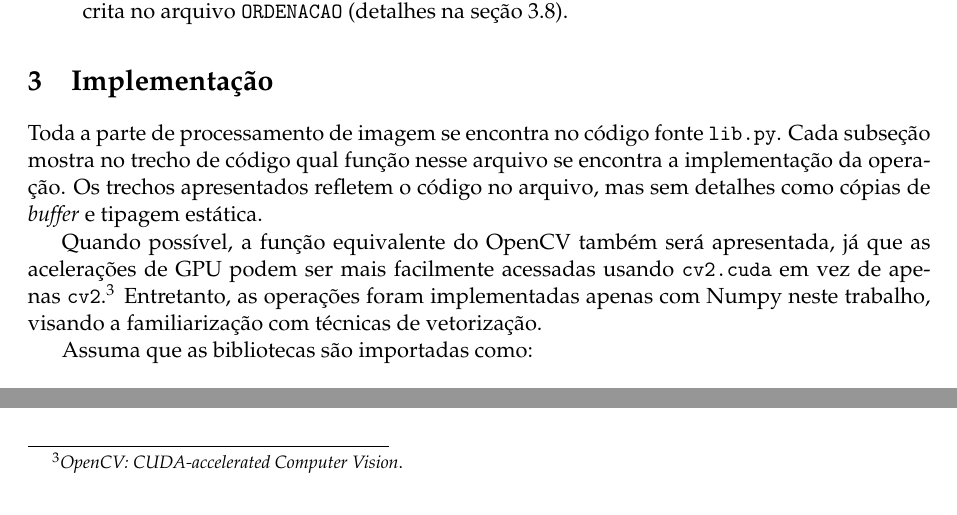
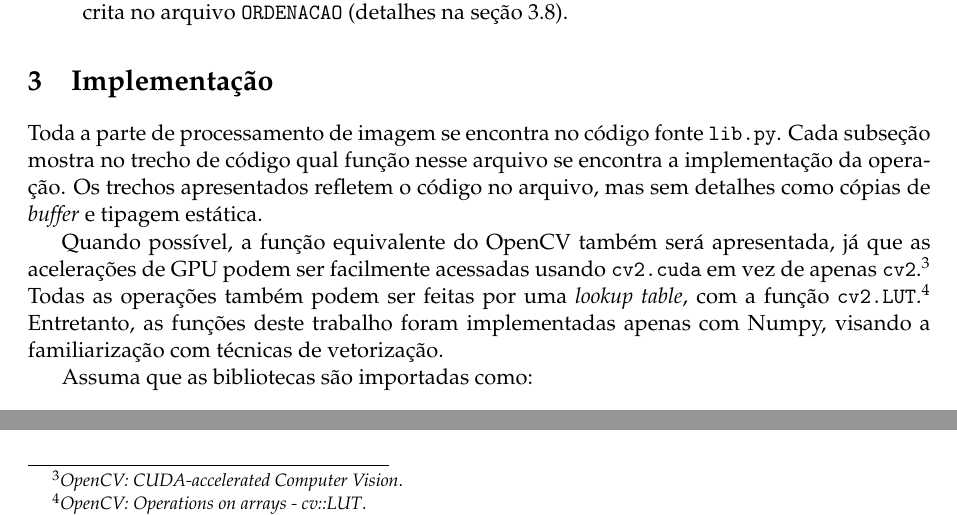
Before and after one commit to marmitar/MC920-Trabalho-0, a LaTeX problem sheet (relatorio/main.tex, which reads relatorio/impl.tex): two parts of page 3 of 7, joined at a grey line, cut so that both start at the same text. Compiled offline with pdfLaTeX.

Commit message:
OpenCV LUT

```diff
--- a/relatorio/impl.tex
+++ b/relatorio/impl.tex
@@ -2,7 +2,7 @@
 
 Toda a parte de processamento de imagem se encontra no código fonte \texttt{lib.py}. Cada subseção mostra no trecho de código qual função nesse arquivo se encontra a implementação da operação. Os trechos apresentados refletem o código no arquivo, mas sem detalhes como cópias de \textit{buffer} e tipagem estática.
 
-Quando possível, a função equivalente do OpenCV também será apresentada, já que as acelerações de GPU podem ser mais facilmente acessadas usando \pyline{cv2.cuda} em vez de apenas \pyline{cv2} \autocite{ref:cvcuda}. Entretanto, as operações foram implementadas apenas com Numpy neste trabalho, visando a familiarização com técnicas de vetorização.
+Quando possível, a função equivalente do OpenCV também será apresentada, já que as acelerações de GPU podem ser facilmente acessadas usando \pyline{cv2.cuda} em vez de apenas \pyline{cv2} \autocite{ref:cvcuda}. Todas as operações também podem ser feitas por uma \textit{lookup table}, com a função \pyline{cv2.LUT} \autocite{ref:LUT}. Entretanto, as funções deste trabalho foram implementadas apenas com Numpy, visando a familiarização com técnicas de vetorização.
 
 Assuma que as bibliotecas são importadas como:
 
```
Also changed, not shown: relatorio/referencias.bib (+5 -1 lines).
